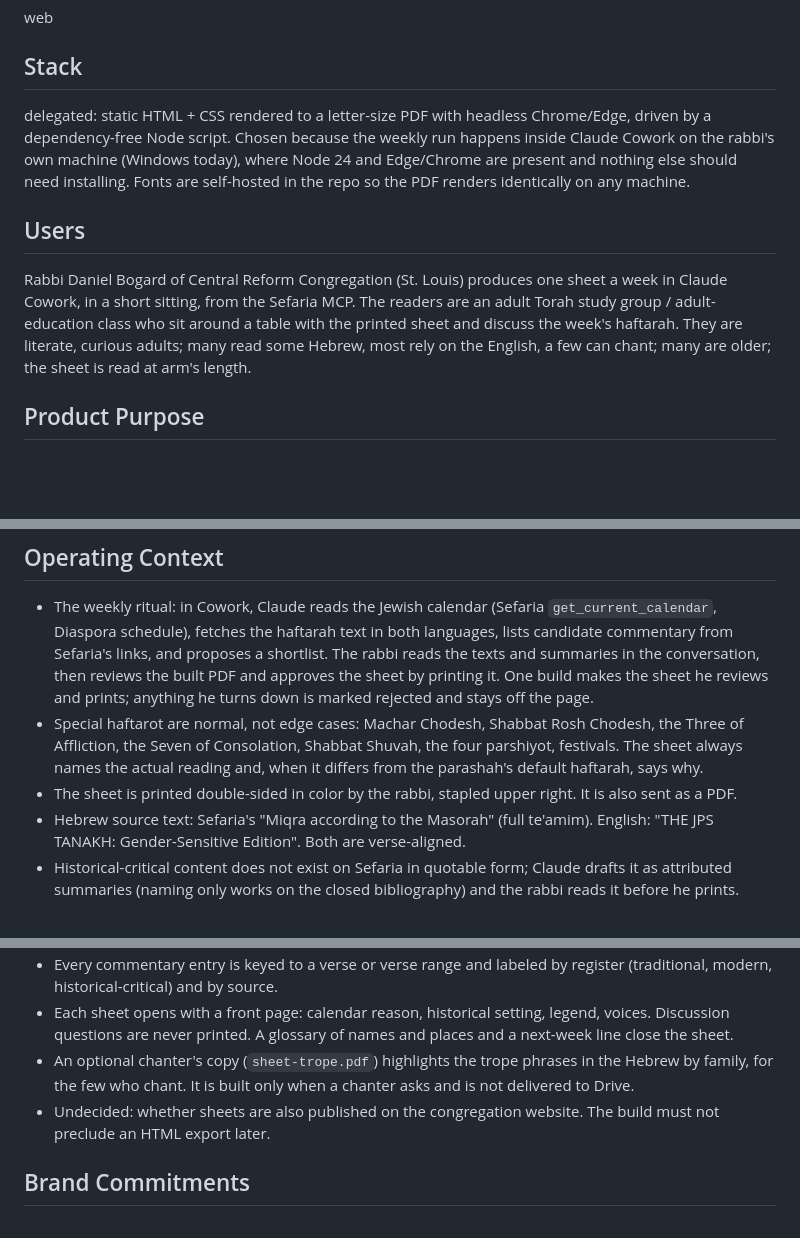
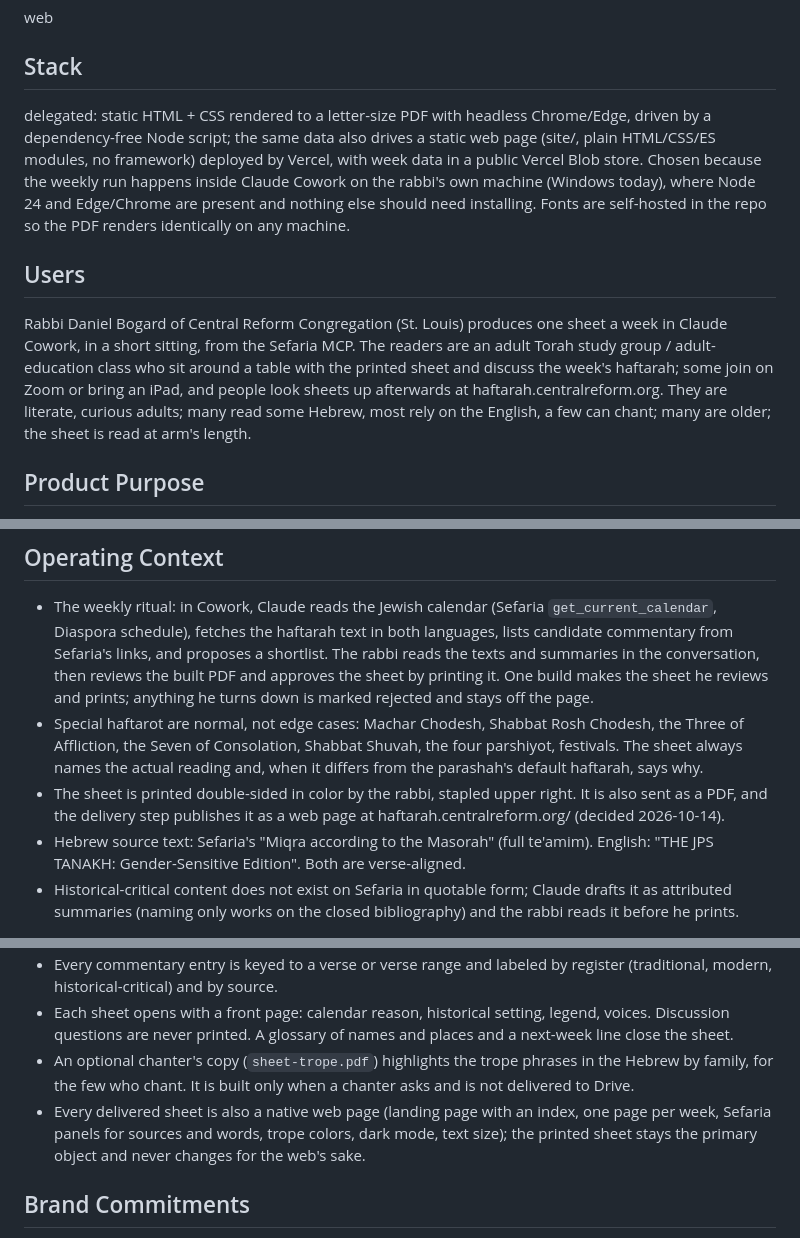
Before and after one commit to RavBogard/haftarah, a Markdown page: PRODUCT.md, 3 parts joined by grey strips. Rendered like a GitHub page; blank space fills up the shorter version.

Commit message:
PRODUCT.md: the web sheet is decided; readers on Zoom and iPad

```diff
--- a/PRODUCT.md
+++ b/PRODUCT.md
@@ -8,11 +8,11 @@ web
 
 ## Stack
 
-delegated: static HTML + CSS rendered to a letter-size PDF with headless Chrome/Edge, driven by a dependency-free Node script. Chosen because the weekly run happens inside Claude Cowork on the rabbi's own machine (Windows today), where Node 24 and Edge/Chrome are present and nothing else should need installing. Fonts are self-hosted in the repo so the PDF renders identically on any machine.
+delegated: static HTML + CSS rendered to a letter-size PDF with headless Chrome/Edge, driven by a dependency-free Node script; the same data also drives a static web page (site/, plain HTML/CSS/ES modules, no framework) deployed by Vercel, with week data in a public Vercel Blob store. Chosen because the weekly run happens inside Claude Cowork on the rabbi's own machine (Windows today), where Node 24 and Edge/Chrome are present and nothing else should need installing. Fonts are self-hosted in the repo so the PDF renders identically on any machine.
 
 ## Users
 
-Rabbi Daniel Bogard of Central Reform Congregation (St. Louis) produces one sheet a week in Claude Cowork, in a short sitting, from the Sefaria MCP. The readers are an adult Torah study group / adult-education class who sit around a table with the printed sheet and discuss the week's haftarah. They are literate, curious adults; many read some Hebrew, most rely on the English, a few can chant; many are older; the sheet is read at arm's length.
+Rabbi Daniel Bogard of Central Reform Congregation (St. Louis) produces one sheet a week in Claude Cowork, in a short sitting, from the Sefaria MCP. The readers are an adult Torah study group / adult-education class who sit around a table with the printed sheet and discuss the week's haftarah; some join on Zoom or bring an iPad, and people look sheets up afterwards at haftarah.centralreform.org. They are literate, curious adults; many read some Hebrew, most rely on the English, a few can chant; many are older; the sheet is read at arm's length.
 
 ## Product Purpose
 
@@ -26,7 +26,7 @@ A Mikraot Gedolot for a Reform study table: Sefaria's sources, pulled live each
 
 - The weekly ritual: in Cowork, Claude reads the Jewish calendar (Sefaria `get_current_calendar`, Diaspora schedule), fetches the haftarah text in both languages, lists candidate commentary from Sefaria's links, and proposes a shortlist. The rabbi reads the texts and summaries in the conversation, then reviews the built PDF and approves the sheet by printing it. One build makes the sheet he reviews and prints; anything he turns down is marked rejected and stays off the page.
 - Special haftarot are normal, not edge cases: Machar Chodesh, Shabbat Rosh Chodesh, the Three of Affliction, the Seven of Consolation, Shabbat Shuvah, the four parshiyot, festivals. The sheet always names the actual reading and, when it differs from the parashah's default haftarah, says why.
-- The sheet is printed double-sided in color by the rabbi, stapled upper right. It is also sent as a PDF.
+- The sheet is printed double-sided in color by the rabbi, stapled upper right. It is also sent as a PDF, and the delivery step publishes it as a web page at haftarah.centralreform.org/<slug> (decided 2026-10-14).
 - Hebrew source text: Sefaria's "Miqra according to the Masorah" (full te'amim). English: "THE JPS TANAKH: Gender-Sensitive Edition". Both are verse-aligned.
 - Historical-critical content does not exist on Sefaria in quotable form; Claude drafts it as attributed summaries (naming only works on the closed bibliography) and the rabbi reads it before he prints.
 
@@ -38,7 +38,7 @@ A Mikraot Gedolot for a Reform study table: Sefaria's sources, pulled live each
 - Every commentary entry is keyed to a verse or verse range and labeled by register (traditional, modern, historical-critical) and by source.
 - Each sheet opens with a front page: calendar reason, historical setting, legend, voices. Discussion questions are never printed. A glossary of names and places and a next-week line close the sheet.
 - An optional chanter's copy (`sheet-trope.pdf`) highlights the trope phrases in the Hebrew by family, for the few who chant. It is built only when a chanter asks and is not delivered to Drive.
-- Undecided: whether sheets are also published on the congregation website. The build must not preclude an HTML export later.
+- Every delivered sheet is also a native web page (landing page with an index, one page per week, Sefaria panels for sources and words, trope colors, dark mode, text size); the printed sheet stays the primary object and never changes for the web's sake.
 
 ## Brand Commitments
 
```
